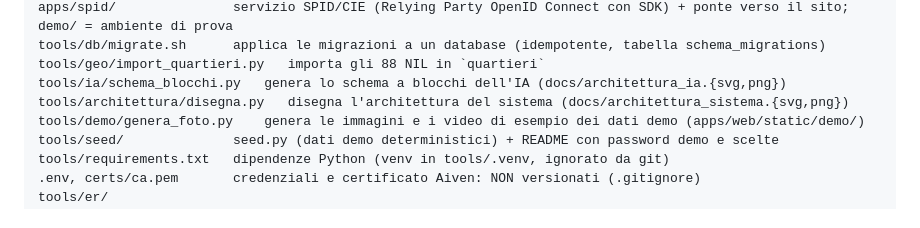
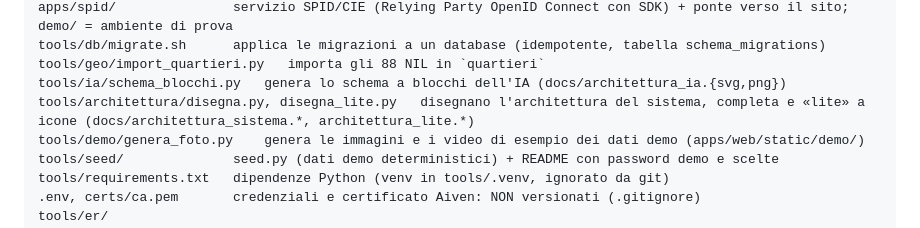
Before and after one commit to granderoberto/InsiemePerMilano, a Markdown page: CLAUDE.md, the part around the change. Rendered like a GitHub page.

```diff
--- a/CLAUDE.md
+++ b/CLAUDE.md
@@ -43,7 +43,7 @@ apps/spid/               servizio SPID/CIE (Relying Party OpenID Connect con SDK
 tools/db/migrate.sh      applica le migrazioni a un database (idempotente, tabella schema_migrations)
 tools/geo/import_quartieri.py   importa gli 88 NIL in `quartieri`
 tools/ia/schema_blocchi.py   genera lo schema a blocchi dell'IA (docs/architettura_ia.{svg,png})
-tools/architettura/disegna.py   disegna l'architettura del sistema (docs/architettura_sistema.{svg,png})
+tools/architettura/disegna.py, disegna_lite.py   disegnano l'architettura del sistema, completa e «lite» a icone (docs/architettura_sistema.*, architettura_lite.*)
 tools/demo/genera_foto.py    genera le immagini e i video di esempio dei dati demo (apps/web/static/demo/)
 tools/seed/              seed.py (dati demo deterministici) + README con password demo e scelte
 tools/requirements.txt   dipendenze Python (venv in tools/.venv, ignorato da git)
```
Also changed, not shown: docs/architettura_sistema.md (+4 -0 lines), docs/architettura_lite.png (added), 2 other files.
